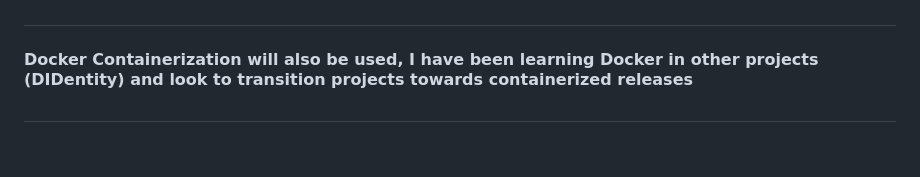
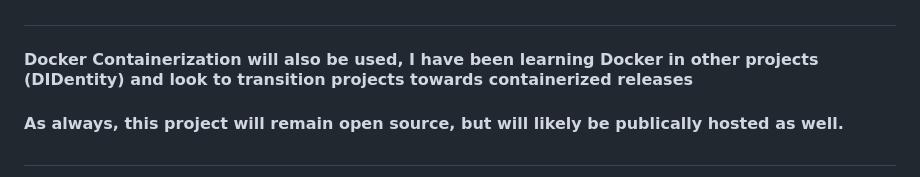
Before and after one commit to ParleSec/QuantumFieldKit, a Markdown page: README.md, the part around one of its changes. Rendered like a GitHub page; blank space fills up the shorter version.

Commit message:
README - Target State

```diff
--- a/README.md
+++ b/README.md
@@ -4,4 +4,5 @@
 #### The next release will inlcude a feature-rich web ui, more accurate and visual components, and a (more) modular code structure
 #
 #### Docker Containerization will also be used, I have been learning Docker in other projects (DIDentity) and look to transition projects towards containerized releases
+#### As always, this project will remain open source, but will likely be publically hosted as well.
 #
```
Also changed, not shown: other parts of README.md (+1 -0 lines).
